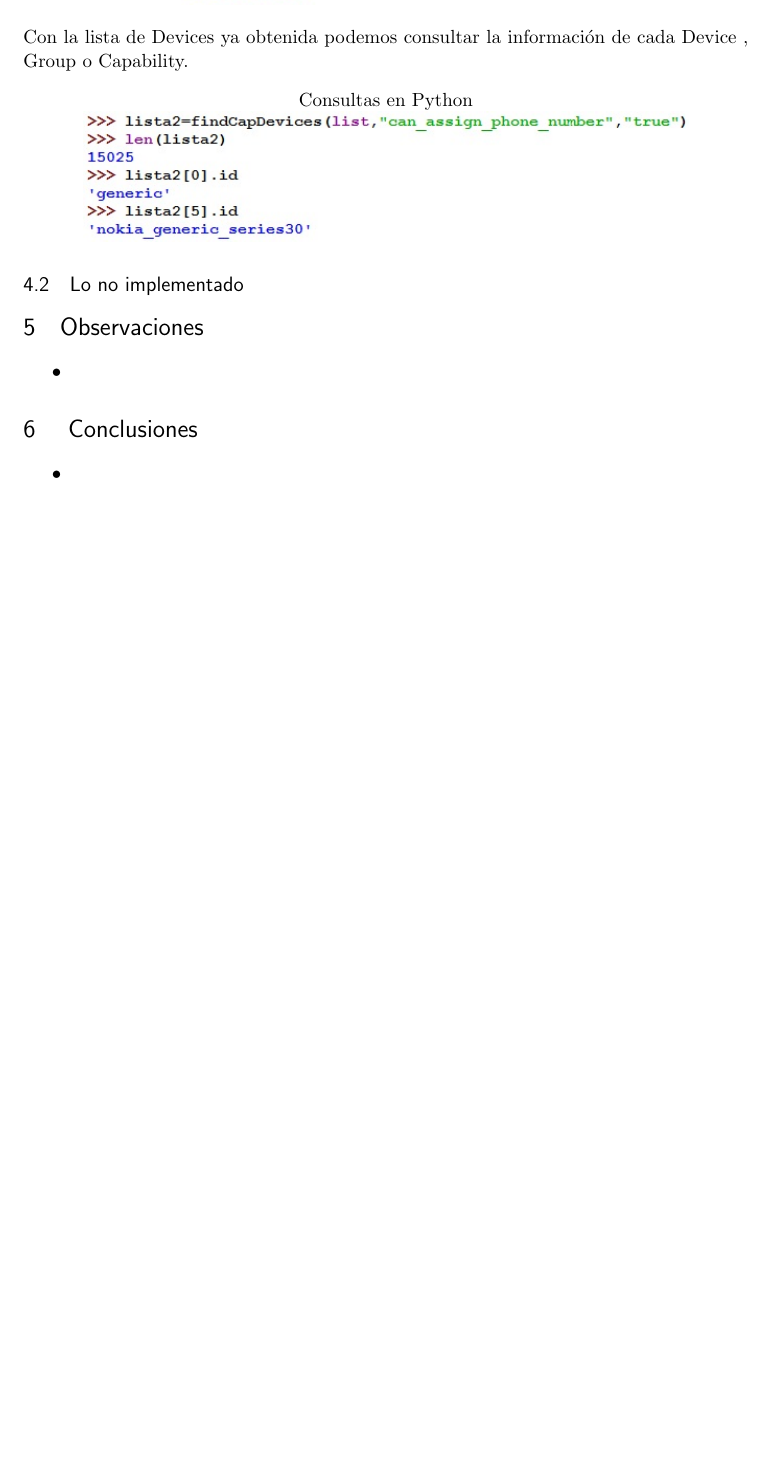
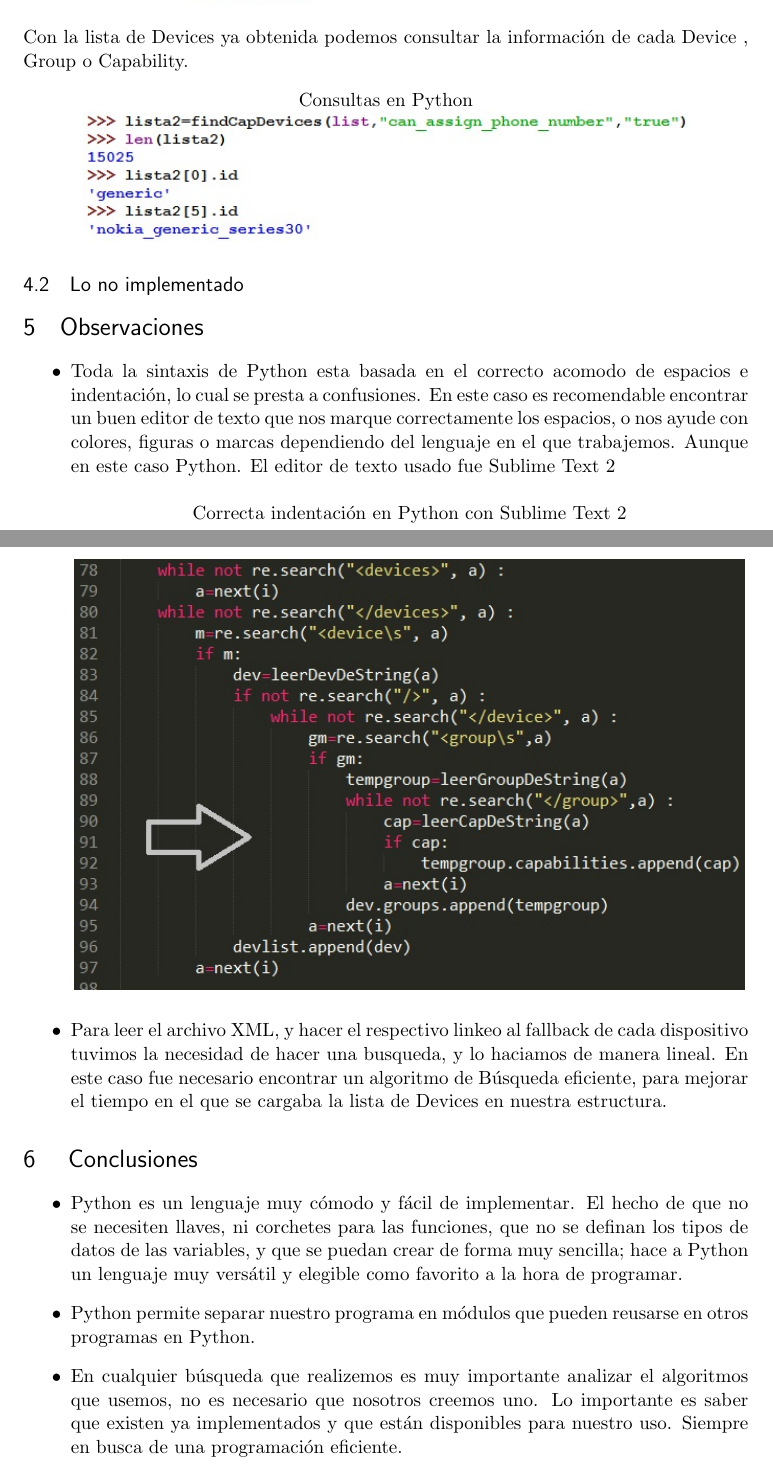
Before and after one commit to eslozano/LengParserXMLPython, a LaTeX document (Documentación.tex): part of page 3 of 3 before the commit and two parts of pages 3 and 4 of 4 after it, the two joined at a grey line, cut so that both start at the same text, the shorter picture padded with empty space. Compiled offline with pdfLaTeX.

Commit message:
terminando la documentación

```diff
--- a/Documentación.tex
+++ b/Documentación.tex
@@ -108,15 +109,21 @@ Consultas en Python\\
 
 \section{Observaciones}
 \begin{itemize}
-\item
+\item  Toda la sintaxis de Python esta basada en el correcto acomodo de espacios e indentación, lo cual se presta a confusiones. En este caso es recomendable encontrar un buen editor de texto que nos marque correctamente los espacios, o nos ayude con colores, figuras o marcas dependiendo del lenguaje en el que trabajemos. Aunque en este caso Python. El editor de texto usado fue Sublime Text 2
+\begin{center}
+Correcta indentación en Python con Sublime Text 2\\
+\includegraphics[scale=0.80]{Imagenes/6.jpg}
+\end{center}
+\item  Para leer el archivo XML, y hacer el respectivo linkeo al fallback de cada dispositivo tuvimos la necesidad de hacer una busqueda, y lo haciamos de manera lineal. En este caso fue necesario encontrar un algoritmo de Búsqueda eficiente, para mejorar el tiempo en el que se cargaba la lista de Devices en nuestra estructura.
 \end{itemize}
 
 \section{ Conclusiones}
 \begin{itemize}
-\item
+\item Python es un lenguaje muy cómodo y fácil de implementar. El hecho de que no se necesiten llaves, ni corchetes para las funciones, que no se definan los tipos de datos de las variables, y que se puedan crear de forma muy sencilla; hace a Python un lenguaje muy versátil y elegible como favorito a la hora de programar.
+\item Python permite separar nuestro programa en módulos que pueden reusarse en otros programas en Python.
+\item En cualquier búsqueda que realizemos es muy importante analizar el algoritmos que usemos, no es necesario que nosotros creemos uno. Lo importante es saber que existen ya implementados y que están disponibles para nuestro uso. Siempre en busca de una programación eficiente.
 \end {itemize}
 
 
 
-
 \end{document}
```
Also changed, not shown: Documentación.pdf, Imagenes/6.jpg (added), Documentación.tex (1 more changed lines), 3 other files.
